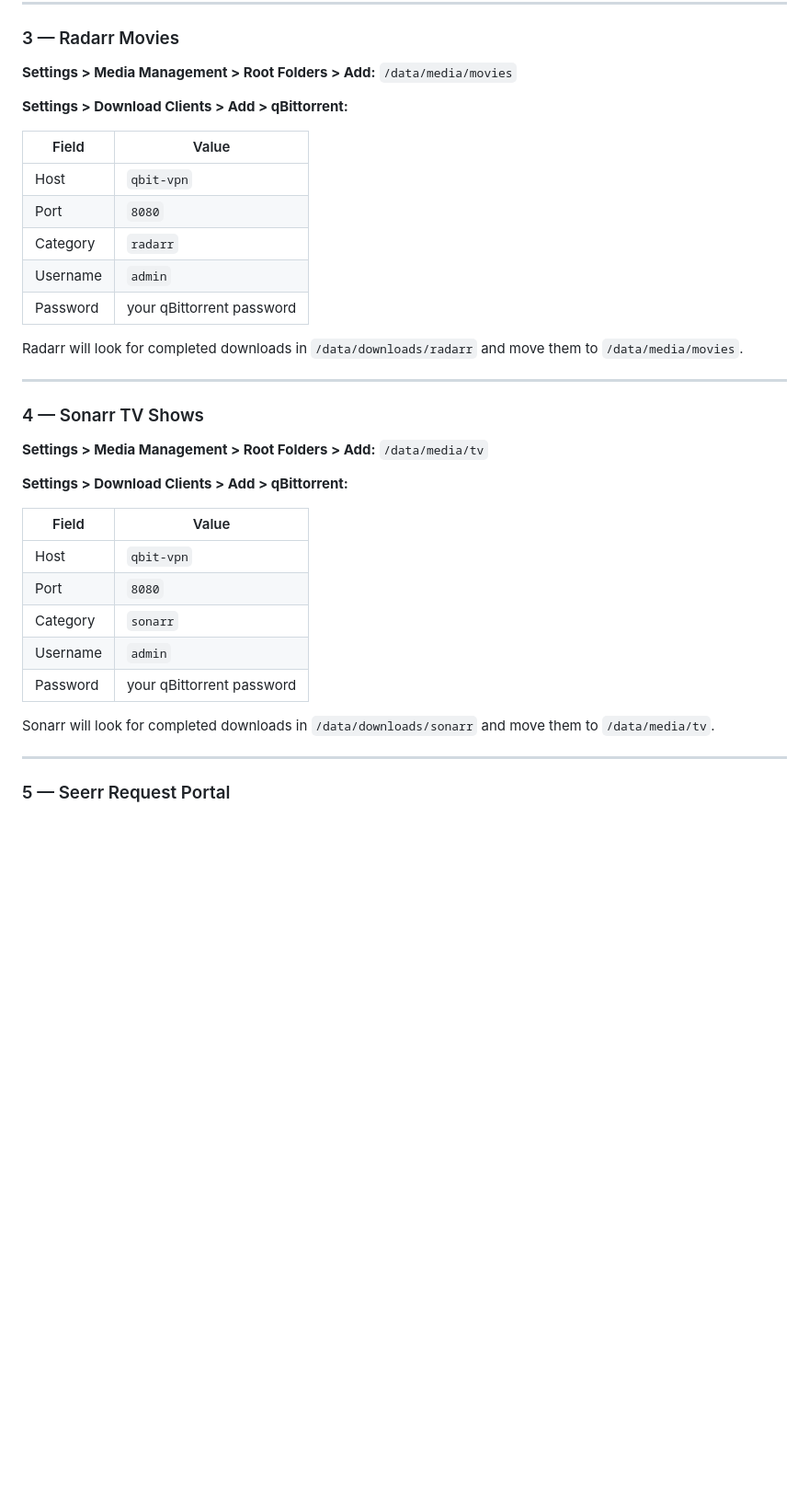
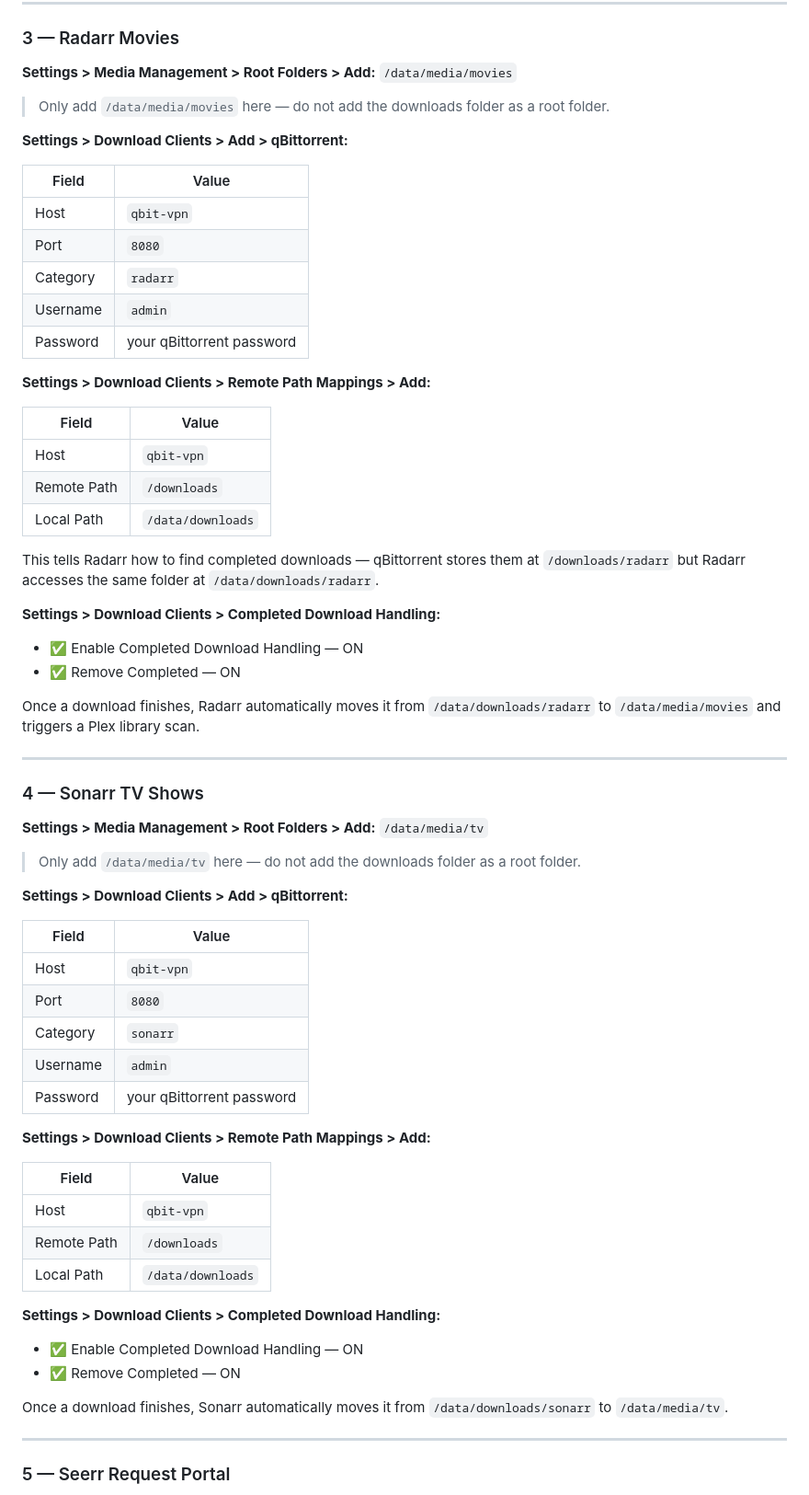
Before and after one commit to Bash-Sudo/Plex-Stack, a Markdown page: README.md, the part around the change. Shown at 92% size. GitHub-like rendering; blank space fills up the shorter version.

Commit message:
README: add remote path mappings, completed download handling, root folder notes

```diff
--- a/README.md
+++ b/README.md
@@ -174,6 +174,8 @@ Then add indexers under **Indexers > Add Indexer**. Any indexers you add here au
 
 **Settings > Media Management > Root Folders > Add:** `/data/media/movies`
 
+> Only add `/data/media/movies` here — do not add the downloads folder as a root folder.
+
 **Settings > Download Clients > Add > qBittorrent:**
 
 | Field | Value |
@@ -184,13 +186,29 @@ Then add indexers under **Indexers > Add Indexer**. Any indexers you add here au
 | Username | `admin` |
 | Password | your qBittorrent password |
 
-Radarr will look for completed downloads in `/data/downloads/radarr` and move them to `/data/media/movies`.
+**Settings > Download Clients > Remote Path Mappings > Add:**
+
+| Field | Value |
+|---|---|
+| Host | `qbit-vpn` |
+| Remote Path | `/downloads` |
+| Local Path | `/data/downloads` |
+
+This tells Radarr how to find completed downloads — qBittorrent stores them at `/downloads/radarr` but Radarr accesses the same folder at `/data/downloads/radarr`.
+
+**Settings > Download Clients > Completed Download Handling:**
+- ✅ Enable Completed Download Handling — ON
+- ✅ Remove Completed — ON
+
+Once a download finishes, Radarr automatically moves it from `/data/downloads/radarr` to `/data/media/movies` and triggers a Plex library scan.
 
 ---
 
 ### 4 — Sonarr TV Shows
 
 **Settings > Media Management > Root Folders > Add:** `/data/media/tv`
+
+> Only add `/data/media/tv` here — do not add the downloads folder as a root folder.
 
 **Settings > Download Clients > Add > qBittorrent:**
 
@@ -202,7 +220,19 @@ Radarr will look for completed downloads in `/data/downloads/radarr` and move th
 | Username | `admin` |
 | Password | your qBittorrent password |
 
-Sonarr will look for completed downloads in `/data/downloads/sonarr` and move them to `/data/media/tv`.
+**Settings > Download Clients > Remote Path Mappings > Add:**
+
+| Field | Value |
+|---|---|
+| Host | `qbit-vpn` |
+| Remote Path | `/downloads` |
+| Local Path | `/data/downloads` |
+
+**Settings > Download Clients > Completed Download Handling:**
+- ✅ Enable Completed Download Handling — ON
+- ✅ Remove Completed — ON
+
+Once a download finishes, Sonarr automatically moves it from `/data/downloads/sonarr` to `/data/media/tv`.
 
 ---
 
```
